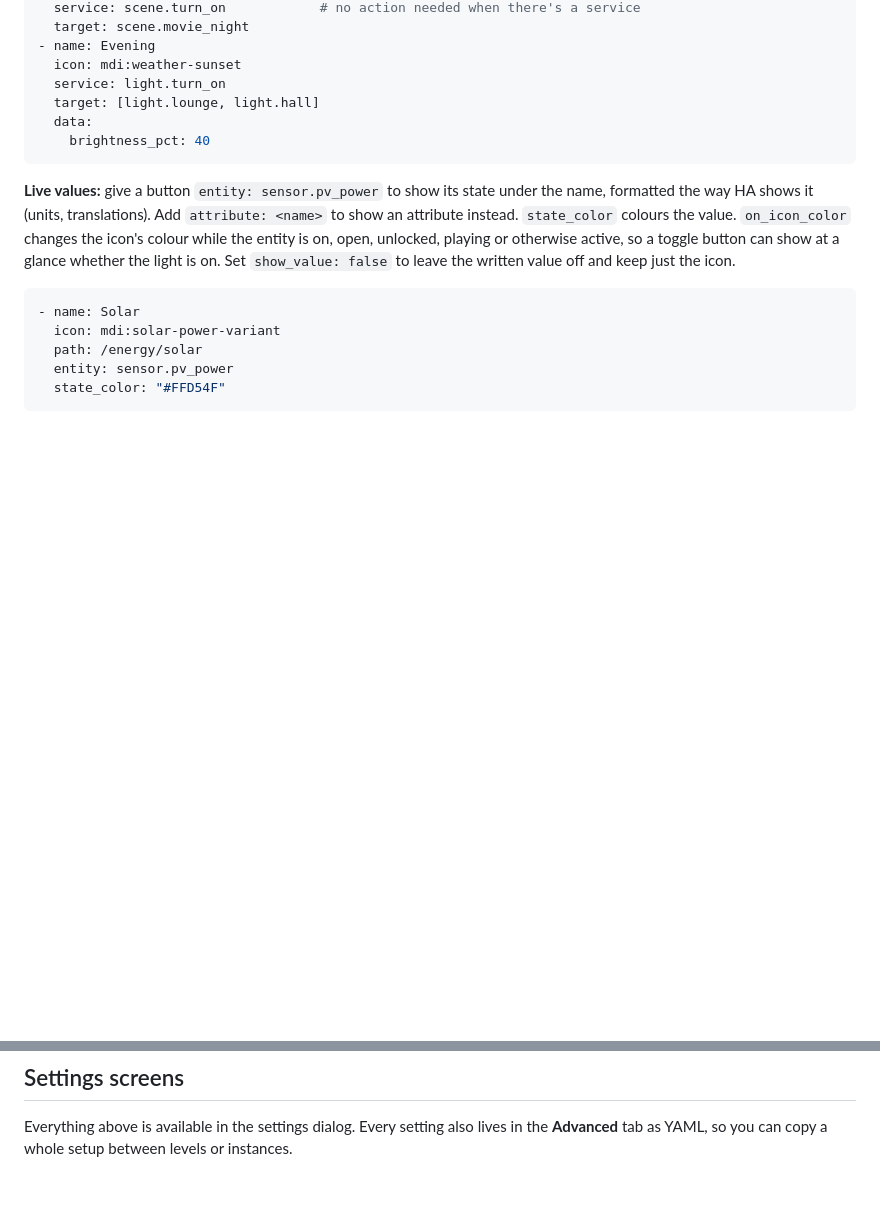
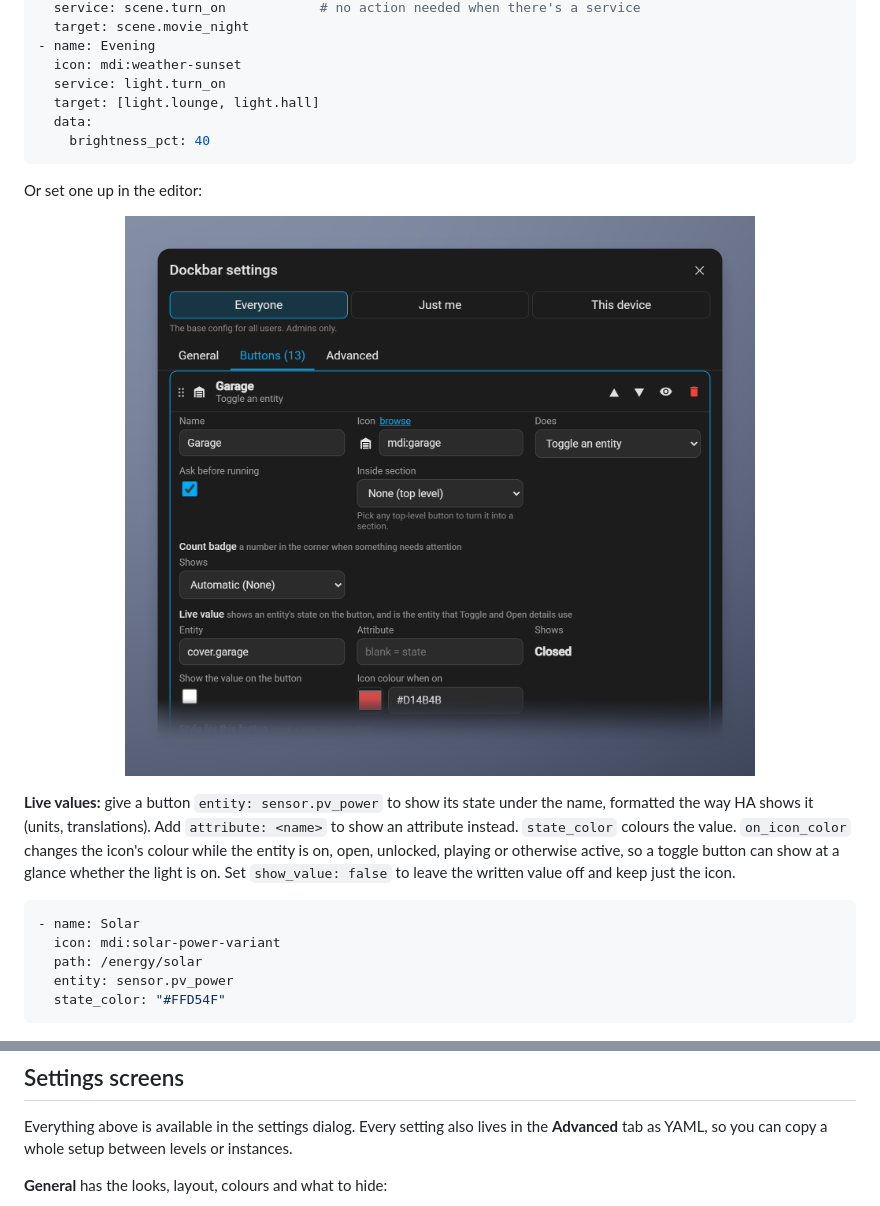
Before and after one commit to aistuartai/Dockbar, a Markdown page: README.md, 2 parts joined by grey strips. Drawn GitHub-style; pictures changed too: docs/settings-toggle.png (added); blank space fills up the shorter version.

````diff
--- a/README.md
+++ b/README.md
@@ -253,6 +253,12 @@ See [`examples/config.yaml`](https://github.com/aistuartai/Dockbar/blob/main/exa
     brightness_pct: 40
 ```
 
+Or set one up in the editor:
+
+<p align="center">
+  <img alt="A Toggle button's settings: ask before running, the entity it shows, and its icon colour when on" src="https://raw.githubusercontent.com/aistuartai/Dockbar/main/docs/settings-toggle.png" width="760">
+</p>
+
 **Live values:** give a button `entity: sensor.pv_power` to show its state under the name, formatted the way HA shows it (units, translations). Add `attribute: <name>` to show an attribute instead. `state_color` colours the value. `on_icon_color` changes the icon's colour while the entity is on, open, unlocked, playing or otherwise active, so a toggle button can show at a glance whether the light is on. Set `show_value: false` to leave the written value off and keep just the icon.
 
 ```yaml
@@ -267,4 +273,6 @@ See [`examples/config.yaml`](https://github.com/aistuartai/Dockbar/blob/main/exa
 
 Everything above is available in the settings dialog. Every setting also lives in the **Advanced** tab as YAML, so you can copy a whole setup between levels or instances.
 
+**General** has the looks, layout, colours and what to hide:
+
 <p align="center">
````
Also changed, not shown: other parts of README.md (+13 -2 lines), docs/settings-actions.png (added), docs/settings-buttons.png (deleted), docs/settings-general.png (added), docs/settings-list.png (added), docs/settings-look.png (deleted).
